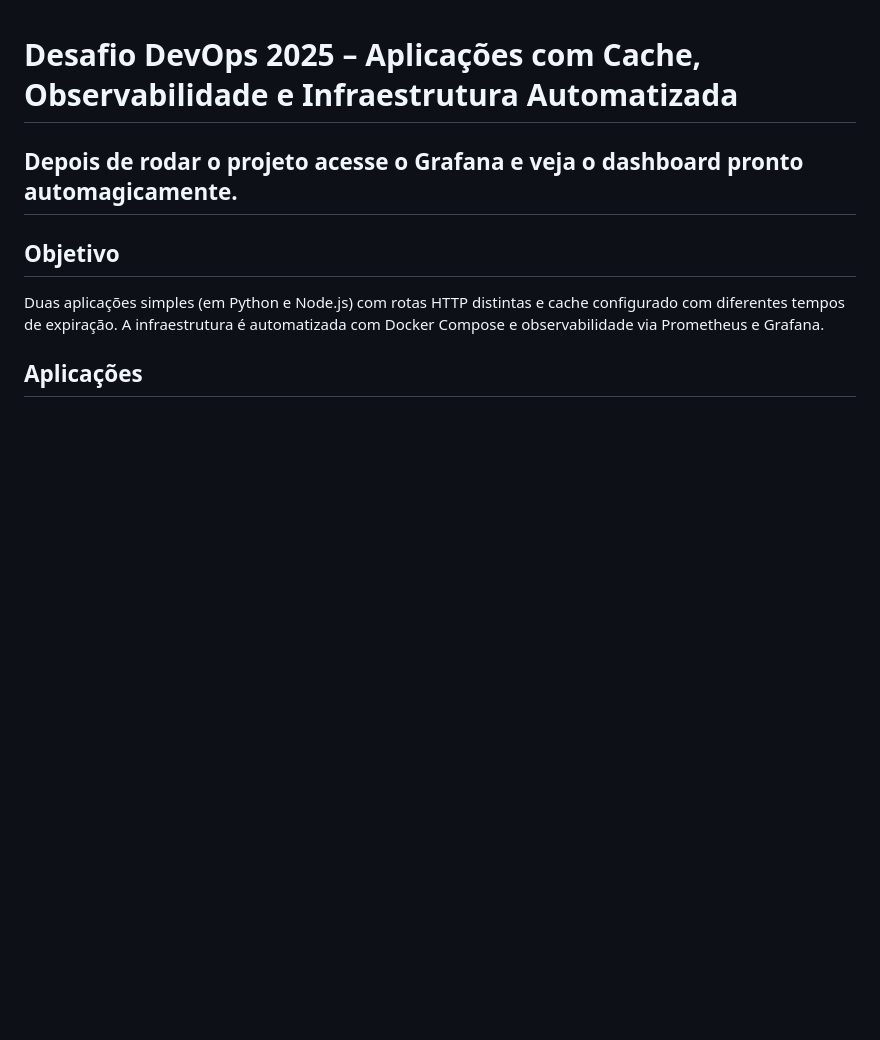
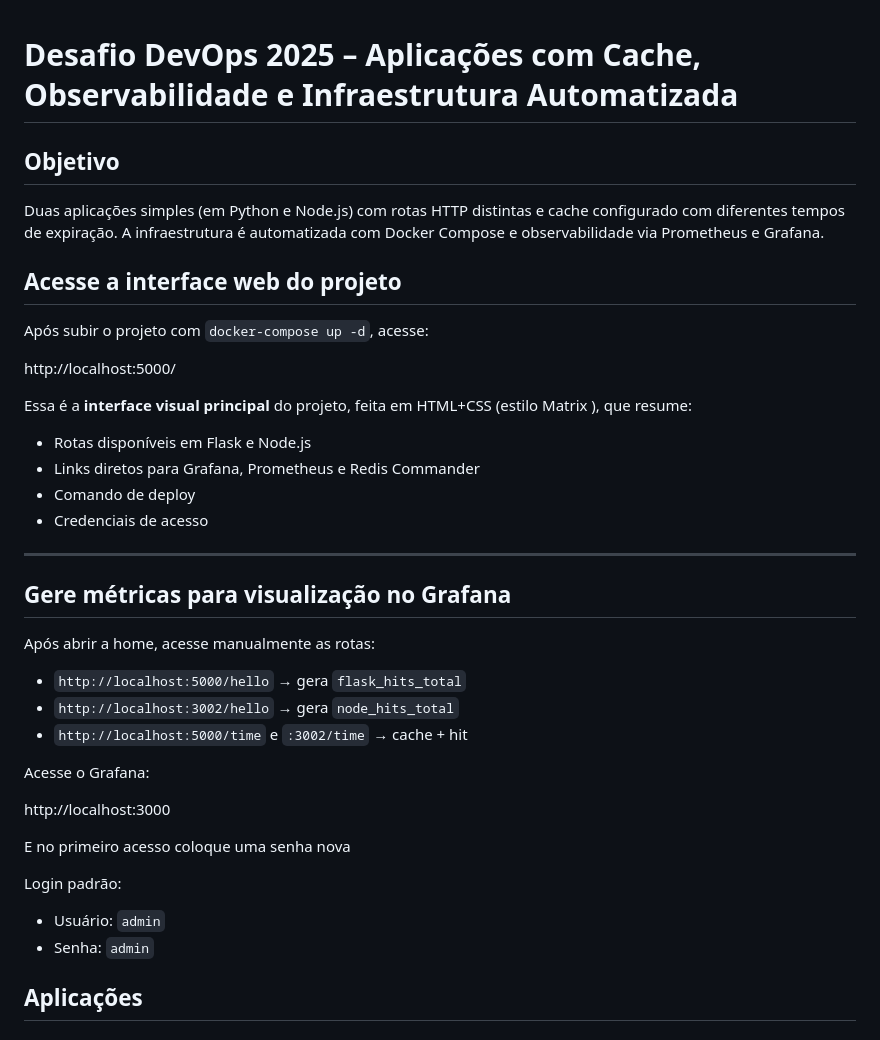
Before and after one commit to JeffMuniz/DESAFIO-DEVOPS-2025, a Markdown page: README.md, the part around one of its changes. GitHub-like rendering; blank space fills up the shorter version.

```diff
--- a/README.md
+++ b/README.md
@@ -1,10 +1,42 @@
 # Desafio DevOps 2025 – Aplicações com Cache, Observabilidade e Infraestrutura Automatizada
-
-## Depois de rodar o projeto acesse o Grafana e veja o dashboard pronto automagicamente.
 
 ## Objetivo
 
 Duas aplicações simples (em Python e Node.js) com rotas HTTP distintas e cache configurado com diferentes tempos de expiração. A infraestrutura é automatizada com Docker Compose e observabilidade via Prometheus e Grafana.
+
+## Acesse a interface web do projeto
+
+Após subir o projeto com `docker-compose up -d`, acesse:
+
+http://localhost:5000/
+
+Essa é a **interface visual principal** do projeto, feita em HTML+CSS (estilo Matrix ), que resume:
+
+- Rotas disponíveis em Flask e Node.js
+- Links diretos para Grafana, Prometheus e Redis Commander
+- Comando de deploy
+- Credenciais de acesso
+
+---
+
+## Gere métricas para visualização no Grafana
+
+Após abrir a home, acesse manualmente as rotas:
+
+- `http://localhost:5000/hello` → gera `flask_hits_total`
+- `http://localhost:3002/hello` → gera `node_hits_total`
+- `http://localhost:5000/time` e `:3002/time` → cache + hit
+
+Acesse o Grafana:
+
+http://localhost:3000
+
+E no primeiro acesso coloque uma senha nova
+
+Login padrão:
+
+- Usuário: `admin`
+- Senha: `admin`
 
 ## Aplicações
 
```
Also changed, not shown: other parts of README.md (+1 -3 lines).
